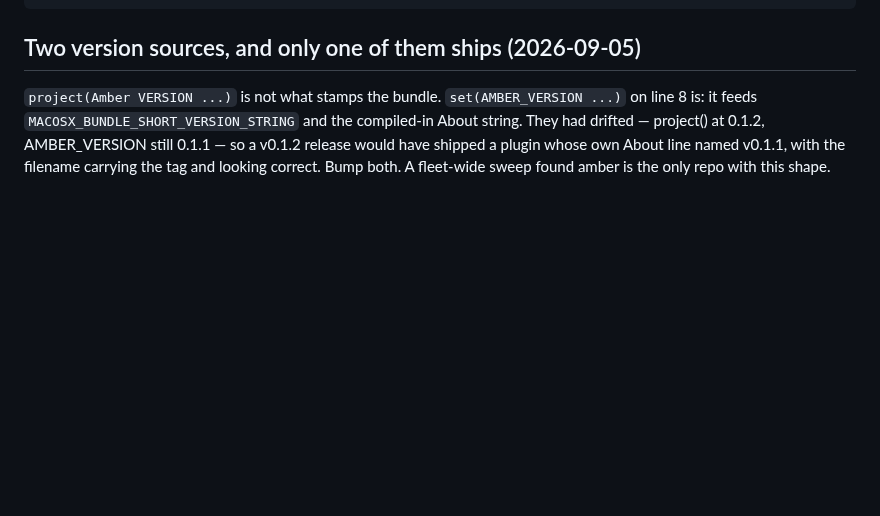
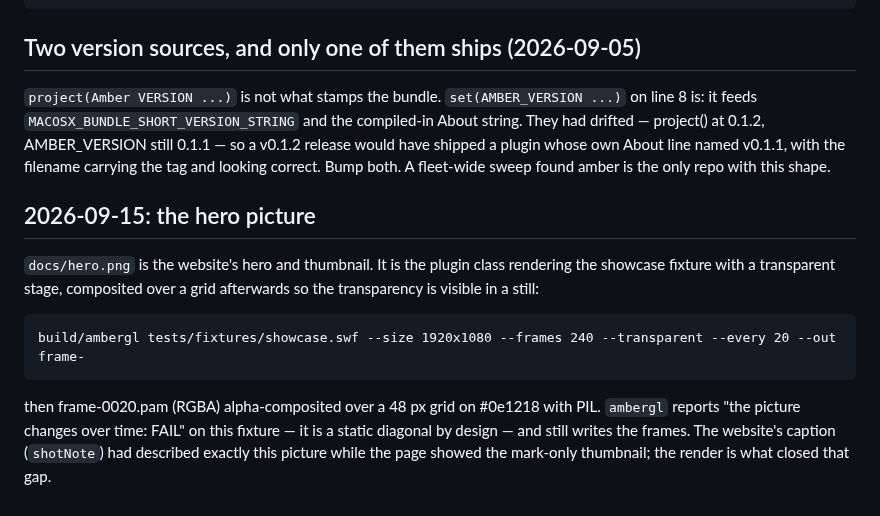
Before and after one commit to stoatworks-labs/amber, a Markdown page: docs/NOTES.md, the part around the change. Rendered like a GitHub page; blank space fills up the shorter version.

````diff
--- a/docs/NOTES.md
+++ b/docs/NOTES.md
@@ -297,3 +297,19 @@ compiled-in About string. They had drifted — project() at 0.1.2, AMBER_VERSION
 still 0.1.1 — so a v0.1.2 release would have shipped a plugin whose own About
 line named v0.1.1, with the filename carrying the tag and looking correct.
 Bump both. A fleet-wide sweep found amber is the only repo with this shape.
+
+## 2026-09-15: the hero picture
+
+`docs/hero.png` is the website's hero and thumbnail. It is the plugin class rendering
+the showcase fixture with a transparent stage, composited over a grid afterwards so
+the transparency is visible in a still:
+
+```
+build/ambergl tests/fixtures/showcase.swf --size 1920x1080 --frames 240 --transparent --every 20 --out frame-
+```
+
+then frame-0020.pam (RGBA) alpha-composited over a 48 px grid on #0e1218 with PIL.
+`ambergl` reports "the picture changes over time: FAIL" on this fixture — it is a
+static diagonal by design — and still writes the frames. The website's caption
+(`shotNote`) had described exactly this picture while the page showed the
+mark-only thumbnail; the render is what closed that gap.
````
Also changed, not shown: README.md (+4 -0 lines), docs/hero.png (added).
